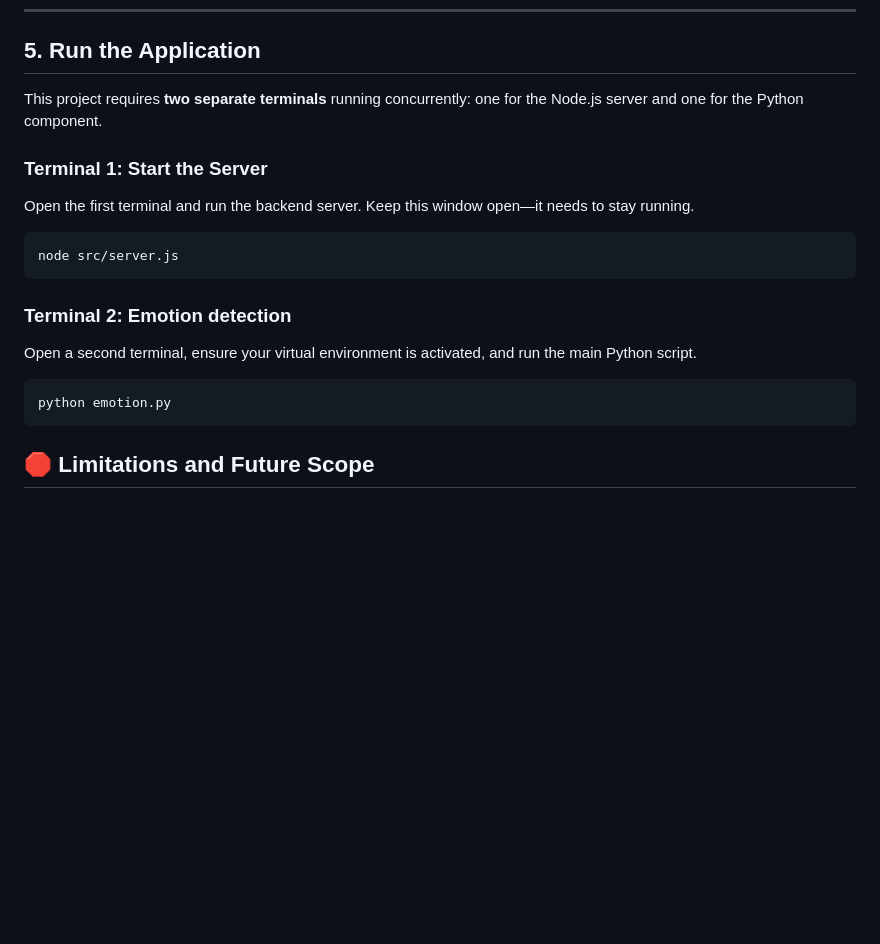
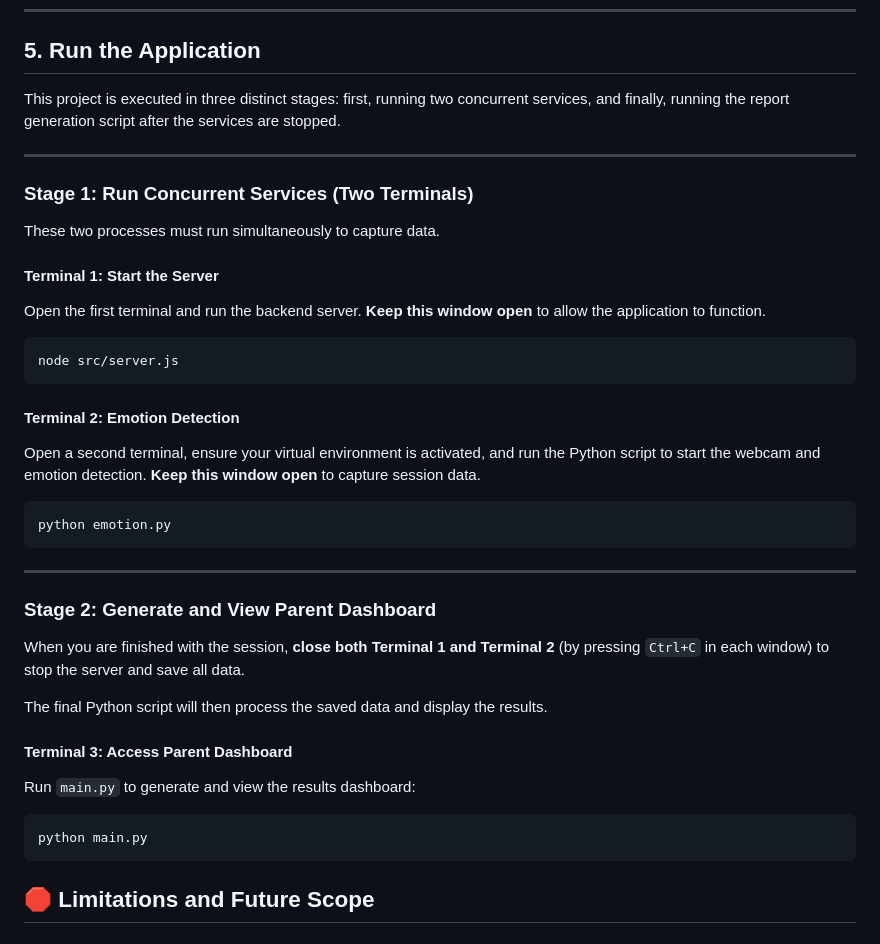
Before and after one commit to amithpalissery/Joyna, a Markdown page: README.md, the part around the change. GitHub-like rendering; blank space fills up the shorter version.

````diff
--- a/README.md
+++ b/README.md
@@ -85,22 +85,44 @@ These instructions will get you a copy of the project up and running on your loc
 
 ## 5\. Run the Application
 
-This project requires **two separate terminals** running concurrently: one for the Node.js server and one for the Python component.
+This project is executed in three distinct stages: first, running two concurrent services, and finally, running the report generation script after the services are stopped.
 
-### Terminal 1: Start the Server
+-----
 
-Open the first terminal and run the backend server. Keep this window open—it needs to stay running.
+### Stage 1: Run Concurrent Services (Two Terminals)
+
+These two processes must run simultaneously to capture data.
+
+#### Terminal 1: Start the Server
+
+Open the first terminal and run the backend server. **Keep this window open** to allow the application to function.
 
 ```bash
 node src/server.js
 ```
 
-### Terminal 2: Emotion detection
+#### Terminal 2: Emotion Detection
 
-Open a second terminal, ensure your virtual environment is activated, and run the main Python script.
+Open a second terminal, ensure your virtual environment is activated, and run the Python script to start the webcam and emotion detection. **Keep this window open** to capture session data.
 
 ```bash
 python emotion.py
+```
+
+-----
+
+### Stage 2: Generate and View Parent Dashboard
+
+When you are finished with the session, **close both Terminal 1 and Terminal 2** (by pressing `Ctrl+C` in each window) to stop the server and save all data.
+
+The final Python script will then process the saved data and display the results.
+
+#### Terminal 3: Access Parent Dashboard
+
+Run `main.py` to generate and view the results dashboard:
+
+```bash
+python main.py
 ```
 
 ## 🛑 Limitations and Future Scope
````
